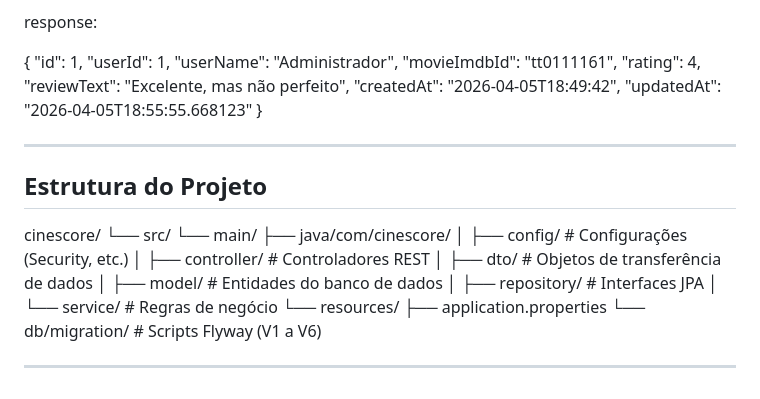
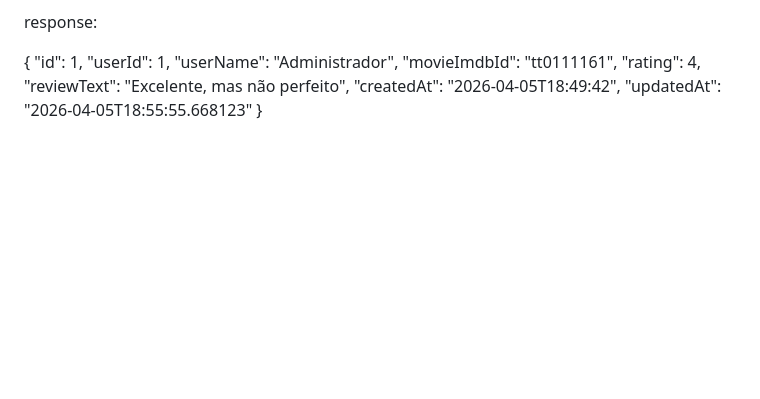
Before and after one commit to VictorDaigoYamamotoYamasaki/CineScore, a Markdown page: README.md, the part around the change. Drawn GitHub-style; blank space fills up the shorter version.

Commit message:
Update README.md
Removed project structure section from README.

```diff
--- a/README.md
+++ b/README.md
@@ -190,25 +190,3 @@ response:
     "createdAt": "2026-04-05T18:49:42",
     "updatedAt": "2026-04-05T18:55:55.668123"
 }
-
-----
-## Estrutura do Projeto
-
-
-
-cinescore/
-└── src/
-    └── main/
-        ├── java/com/cinescore/
-        │   ├── config/          # Configurações (Security, etc.)
-        │   ├── controller/      # Controladores REST
-        │   ├── dto/             # Objetos de transferência de dados
-        │   ├── model/           # Entidades do banco de dados
-        │   ├── repository/      # Interfaces JPA
-        │   └── service/         # Regras de negócio
-        └── resources/
-            ├── application.properties
-            └── db/migration/    # Scripts Flyway (V1 a V6)
-
-
----
```
